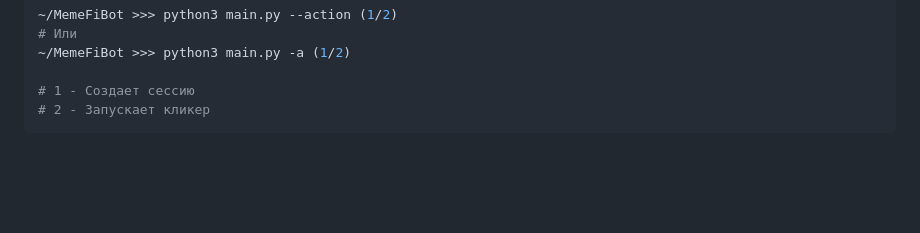
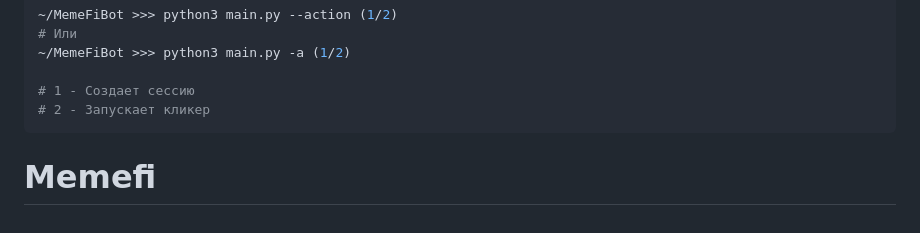
Before and after one commit to kayumov1554/memfi, a Markdown page: README.md, the part around the change. Drawn GitHub-style; blank space fills up the shorter version.

````diff
--- a/README.md
+++ b/README.md
@@ -69,3 +69,4 @@
 # 1 - Создает сессию
 # 2 - Запускает кликер
 ```
+# Memefi
````
